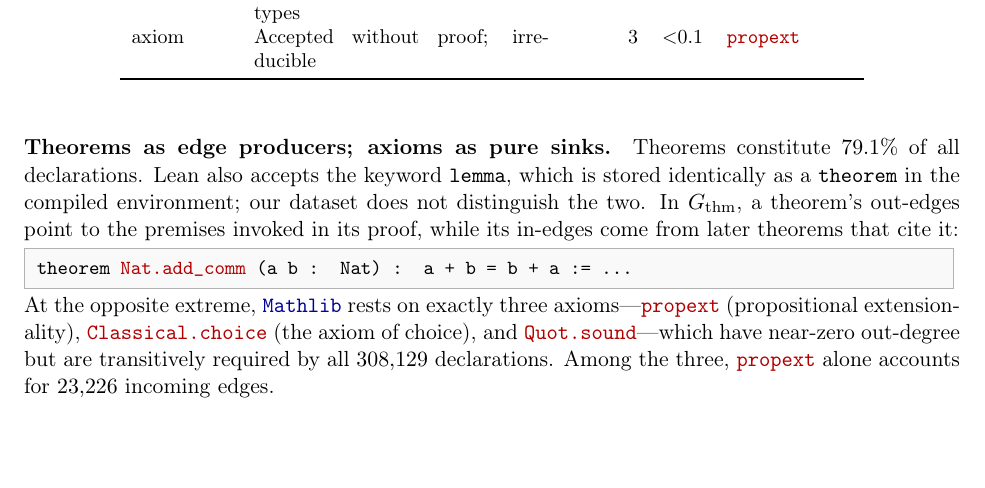
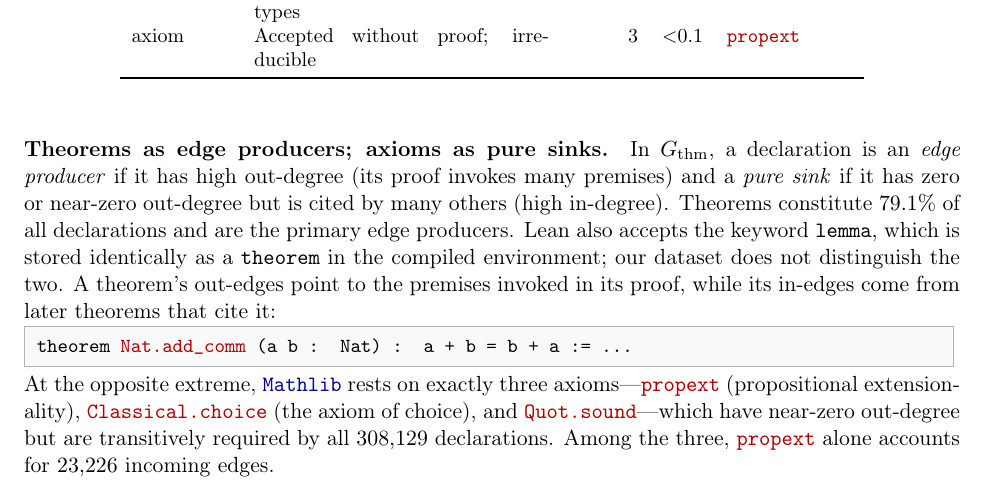
Before and after one commit to MathNetwork/MathlibGraph, a LaTeX paper (mathlib-graph-structure/main.tex, which reads mathlib-graph-structure/sections/declaration-graph.tex): part of page 17 of 60 before the commit and part of page 17 of 61 after it, cut so that both start at the same text, the shorter picture padded with empty space. Compiled offline with pdfLaTeX.

Commit message:
Clarify edge producer and pure sink terminology in §5.2
Co-Authored-By: Claude Opus 4.6 <noreply@anthropic.com>

```diff
--- a/mathlib-graph-structure/sections/declaration-graph.tex
+++ b/mathlib-graph-structure/sections/declaration-graph.tex
@@ -58,7 +58,7 @@ axiom       & Accepted without proof; irreducible           & $3$       & ${<}0.
 \end{table}
 
 \paragraph{Theorems as edge producers; axioms as pure sinks.}
-Theorems constitute $79.1\%$ of all declarations. Lean also accepts the keyword \texttt{lemma}, which is stored identically as a \texttt{theorem} in the compiled environment; our dataset does not distinguish the two. In~$G_{\mathrm{thm}}$, a theorem's out-edges point to the premises invoked in its proof, while its in-edges come from later theorems that cite it:
+In $G_{\mathrm{thm}}$, a declaration is an \emph{edge producer} if it has high out-degree (its proof invokes many premises) and a \emph{pure sink} if it has zero or near-zero out-degree but is cited by many others (high in-degree). Theorems constitute $79.1\%$ of all declarations and are the primary edge producers. Lean also accepts the keyword \texttt{lemma}, which is stored identically as a \texttt{theorem} in the compiled environment; our dataset does not distinguish the two. A theorem's out-edges point to the premises invoked in its proof, while its in-edges come from later theorems that cite it:
 
 \begin{codebox}
 \textbf{theorem} \textcolor{red!70!black}{Nat.add\_comm} (a b : Nat) : a + b = b + a := \ldots
```
